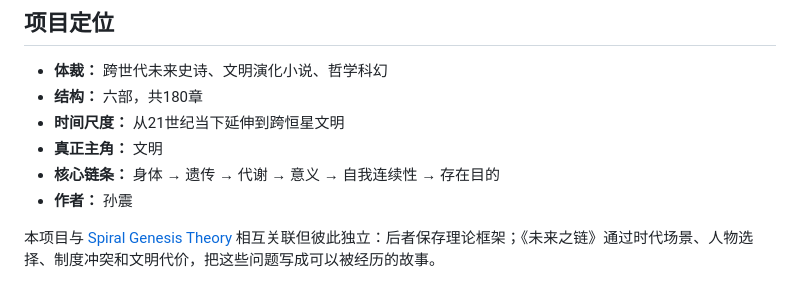
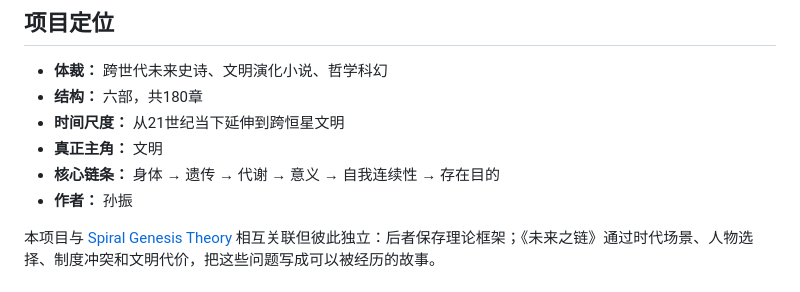
Before and after one commit to 18663515289s-cyber/future-chain, a Markdown page: README.md, the part around the change. Rendered like a GitHub page.

```diff
--- a/README.md
+++ b/README.md
@@ -13,7 +13,7 @@
 - **时间尺度：** 从21世纪当下延伸到跨恒星文明
 - **真正主角：** 文明
 - **核心链条：** 身体 → 遗传 → 代谢 → 意义 → 自我连续性 → 存在目的
-- **作者：** 孙震
+- **作者：** 孙振
 
 本项目与 [Spiral Genesis Theory](https://github.com/18663515289s-cyber/spiral-genesis-theory) 相互关联但彼此独立：后者保存理论框架；《未来之链》通过时代场景、人物选择、制度冲突和文明代价，把这些问题写成可以被经历的故事。
 
```
